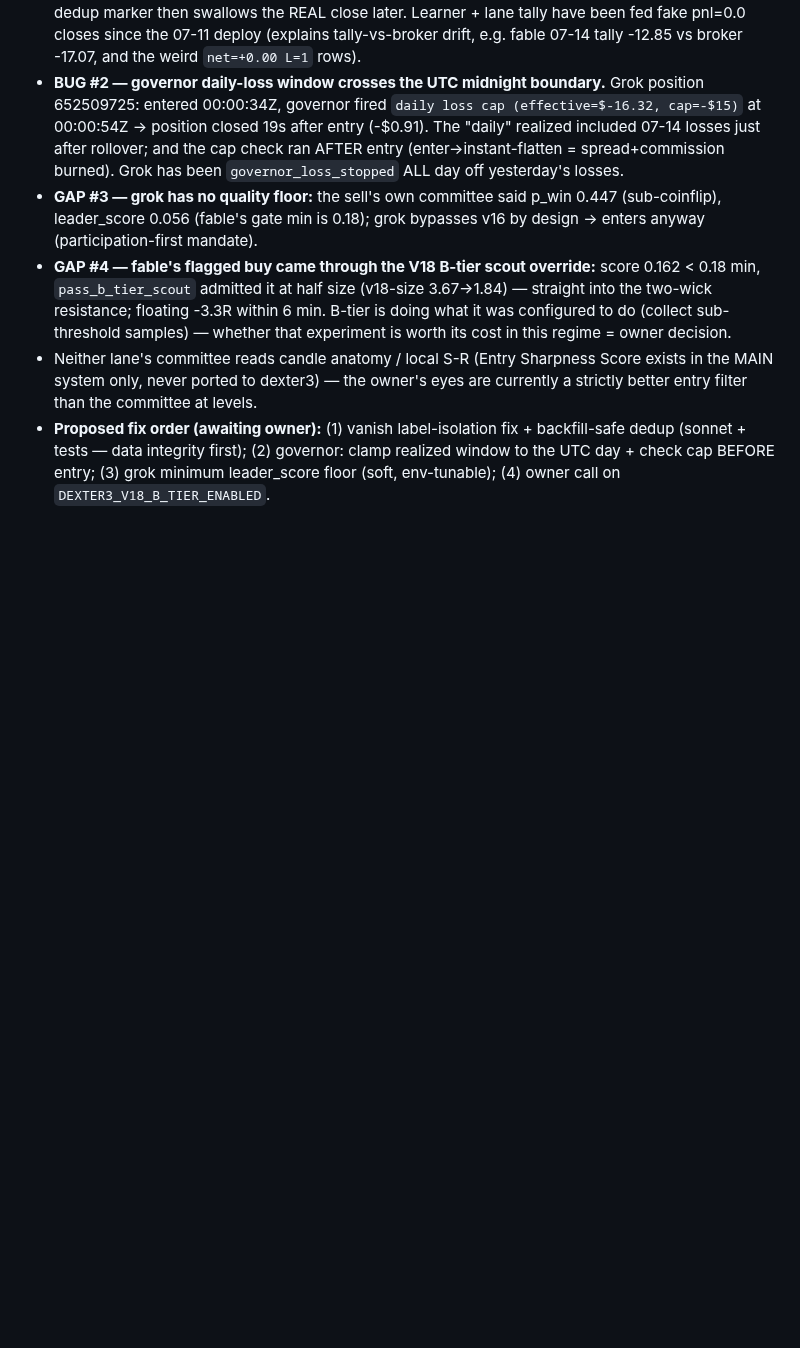
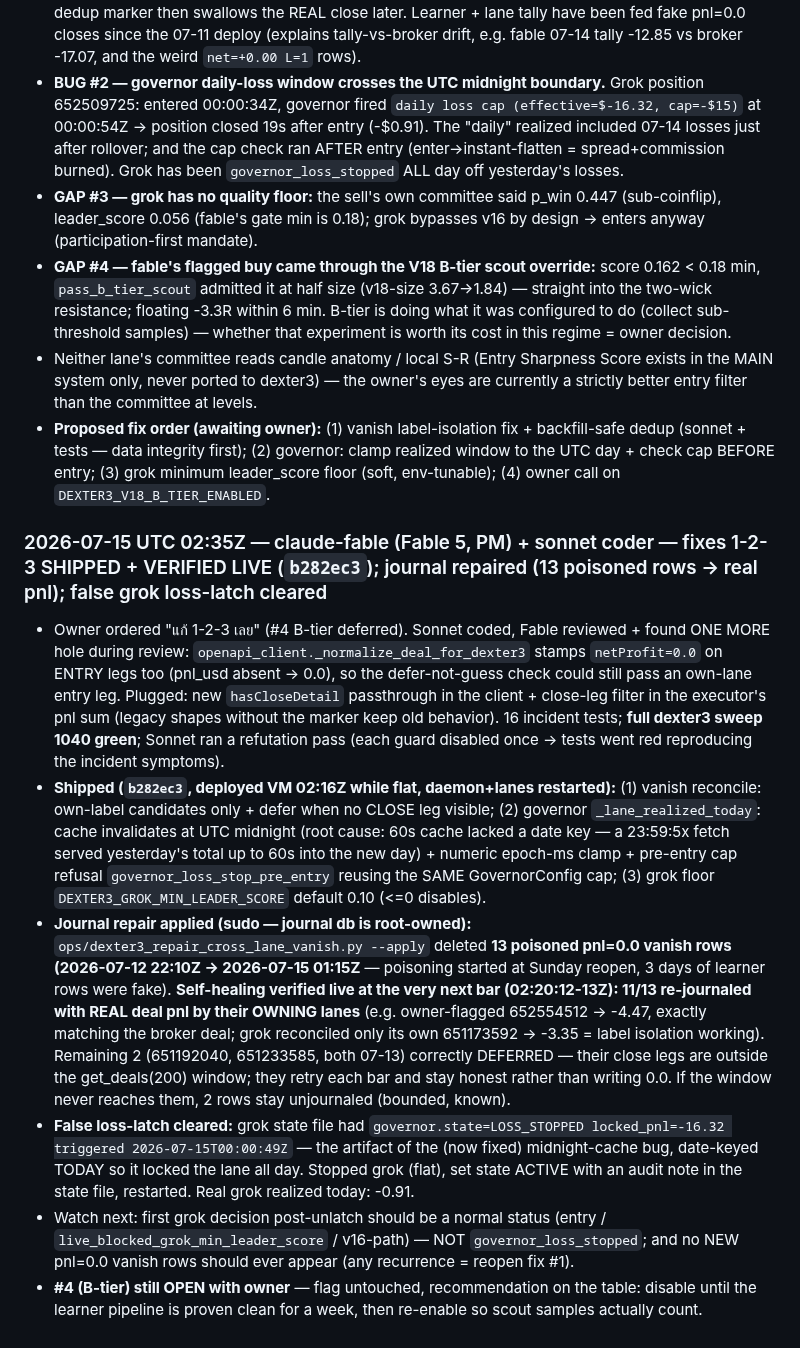
Before and after one commit to Geowahaha/Oracle_Ctrader_Geomonkey, a Markdown page: docs/AGENT_SYNC_BOARD.md, the part around the change. GitHub-like rendering; blank space fills up the shorter version.

Commit message:
docs(sync-board): fixes 1-2-3 shipped+verified live, journal repaired (13 rows), false grok loss-latch cleared
Co-Authored-By: Claude Fable 5 <noreply@anthropic.com>

```diff
--- a/docs/AGENT_SYNC_BOARD.md
+++ b/docs/AGENT_SYNC_BOARD.md
@@ -946,3 +946,12 @@ otes\20260704T040156Z-mcp-zombie-permanent-fix.md` so future Codex runs inherit
 - **GAP #4 — fable's flagged buy came through the V18 B-tier scout override:** score 0.162 < 0.18 min, `pass_b_tier_scout` admitted it at half size (v18-size 3.67->1.84) — straight into the two-wick resistance; floating -3.3R within 6 min. B-tier is doing what it was configured to do (collect sub-threshold samples) — whether that experiment is worth its cost in this regime = owner decision.
 - Neither lane's committee reads candle anatomy / local S-R (Entry Sharpness Score exists in the MAIN system only, never ported to dexter3) — the owner's eyes are currently a strictly better entry filter than the committee at levels.
 - **Proposed fix order (awaiting owner):** (1) vanish label-isolation fix + backfill-safe dedup (sonnet + tests — data integrity first); (2) governor: clamp realized window to the UTC day + check cap BEFORE entry; (3) grok minimum leader_score floor (soft, env-tunable); (4) owner call on `DEXTER3_V18_B_TIER_ENABLED`.
+
+### 2026-07-15 UTC 02:35Z — claude-fable (Fable 5, PM) + sonnet coder — fixes 1-2-3 SHIPPED + VERIFIED LIVE (`b282ec3`); journal repaired (13 poisoned rows -> real pnl); false grok loss-latch cleared
+
+- Owner ordered "แก้ 1-2-3 เลย" (#4 B-tier deferred). Sonnet coded, Fable reviewed + found ONE MORE hole during review: `openapi_client._normalize_deal_for_dexter3` stamps `netProfit=0.0` on ENTRY legs too (pnl_usd absent -> 0.0), so the defer-not-guess check could still pass an own-lane entry leg. Plugged: new `hasCloseDetail` passthrough in the client + close-leg filter in the executor's pnl sum (legacy shapes without the marker keep old behavior). 16 incident tests; **full dexter3 sweep 1040 green**; Sonnet ran a refutation pass (each guard disabled once -> tests went red reproducing the incident symptoms).
+- **Shipped (`b282ec3`, deployed VM 02:16Z while flat, daemon+lanes restarted):** (1) vanish reconcile: own-label candidates only + defer when no CLOSE leg visible; (2) governor `_lane_realized_today`: cache invalidates at UTC midnight (root cause: 60s cache lacked a date key — a 23:59:5x fetch served yesterday's total up to 60s into the new day) + numeric epoch-ms clamp + pre-entry cap refusal `governor_loss_stop_pre_entry` reusing the SAME GovernorConfig cap; (3) grok floor `DEXTER3_GROK_MIN_LEADER_SCORE` default 0.10 (<=0 disables).
+- **Journal repair applied (sudo — journal db is root-owned):** `ops/dexter3_repair_cross_lane_vanish.py --apply` deleted **13 poisoned pnl=0.0 vanish rows (2026-07-12 22:10Z -> 2026-07-15 01:15Z** — poisoning started at Sunday reopen, 3 days of learner rows were fake). **Self-healing verified live at the very next bar (02:20:12-13Z): 11/13 re-journaled with REAL deal pnl by their OWNING lanes** (e.g. owner-flagged 652554512 -> -4.47, exactly matching the broker deal; grok reconciled only its own 651173592 -> -3.35 = label isolation working). Remaining 2 (651192040, 651233585, both 07-13) correctly DEFERRED — their close legs are outside the get_deals(200) window; they retry each bar and stay honest rather than writing 0.0. If the window never reaches them, 2 rows stay unjournaled (bounded, known).
+- **False loss-latch cleared:** grok state file had `governor.state=LOSS_STOPPED locked_pnl=-16.32 triggered 2026-07-15T00:00:49Z` — the artifact of the (now fixed) midnight-cache bug, date-keyed TODAY so it locked the lane all day. Stopped grok (flat), set state ACTIVE with an audit note in the state file, restarted. Real grok realized today: -0.91.
+- Watch next: first grok decision post-unlatch should be a normal status (entry / `live_blocked_grok_min_leader_score` / v16-path) — NOT `governor_loss_stopped`; and no NEW pnl=0.0 vanish rows should ever appear (any recurrence = reopen fix #1).
+- **#4 (B-tier) still OPEN with owner** — flag untouched, recommendation on the table: disable until the learner pipeline is proven clean for a week, then re-enable so scout samples actually count.
```
